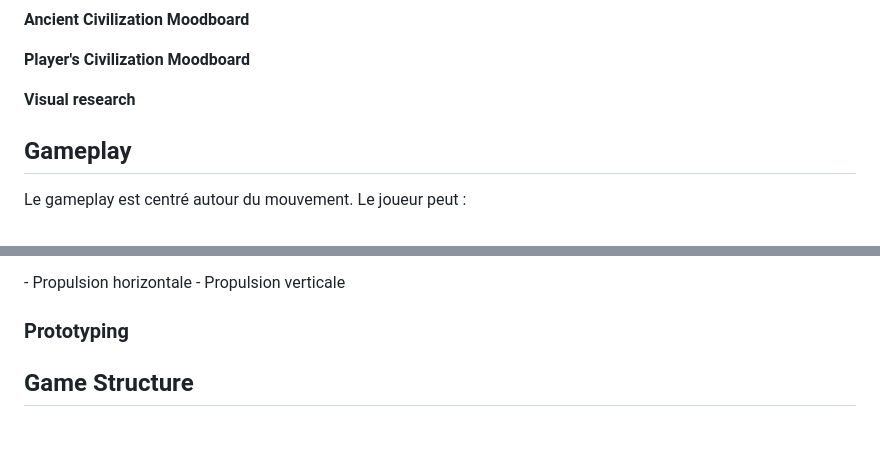
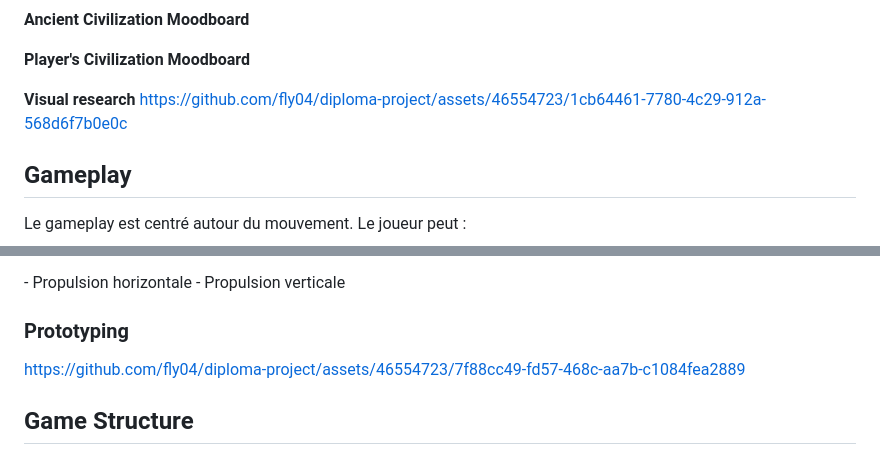
Before and after one commit to fly04/diploma-project, a Markdown page: Process/process.md, 2 parts joined by grey strips. GitHub-like rendering; blank space fills up the shorter version.

Commit message:
Add videos to process.md

```diff
--- a/Process/process.md
+++ b/Process/process.md
@@ -35,7 +35,7 @@ Comment est racontée l'histoire ?
 <image src="./images/24-02-27_player-civ-moodboard-v2.png">
 
 **Visual research**
-
+https://github.com/fly04/diploma-project/assets/46554723/1cb64461-7780-4c29-912a-568d6f7b0e0c
 
 ## Gameplay
 Le gameplay est centré autour du mouvement.
@@ -57,7 +57,7 @@ La propulstion est limitée et doit être rechargée en se tenant près d'une st
 <image src="./images/24-02-27_storyboard-propel-vert.png">
 
 ### Prototyping
-
+https://github.com/fly04/diploma-project/assets/46554723/7f88cc49-fd57-468c-aa7b-c1084fea2889
 
 ## Game Structure
 
```
Also changed, not shown: other parts of Process/process.md (+1 -1 lines).
